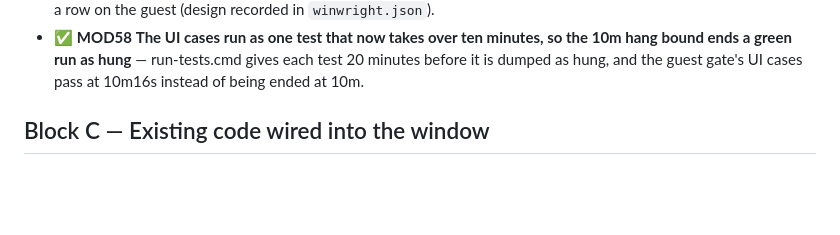
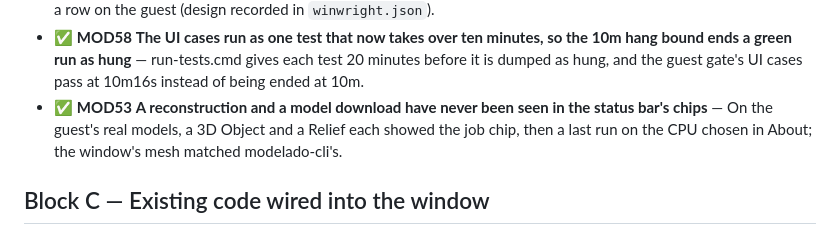
Before and after one commit to alegauss/modelado, a Markdown page: docs/CHANGELOG.md, the part around the change. Drawn GitHub-style; blank space fills up the shorter version.

```diff
--- a/docs/CHANGELOG.md
+++ b/docs/CHANGELOG.md
@@ -24,6 +24,7 @@
 - ✅ **MOD14** **The suite runs on the developer's own desktop: no VMware guest run, so UI cases would take over the operator's desk** — run-tests-vm.cmd carries the tree to the VMware guest and runs every suite there with a hang bound; README and skill name it the gate.
 - ✅ **MOD56** **Cases on an --open fixture act before the file is shown, so a slow guest turns the gate red at random** — Every case that acts on an --open window first waits for its file in the source chip, and the gate passed three runs in a row on the guest (design recorded in `winwright.json`).
 - ✅ **MOD58** **The UI cases run as one test that now takes over ten minutes, so the 10m hang bound ends a green run as hung** — run-tests.cmd gives each test 20 minutes before it is dumped as hung, and the guest gate's UI cases pass at 10m16s instead of being ended at 10m.
+- ✅ **MOD53** **A reconstruction and a model download have never been seen in the status bar's chips** — On the guest's real models, a 3D Object and a Relief each showed the job chip, then a last run on the CPU chosen in About; the window's mesh matched modelado-cli's.
 
 ## Block C — Existing code wired into the window
 
```
Also changed, not shown: docs/IMPROVEMENTS.md (+23 -16 lines), docs/ROADMAP.md (+1 -2 lines).
